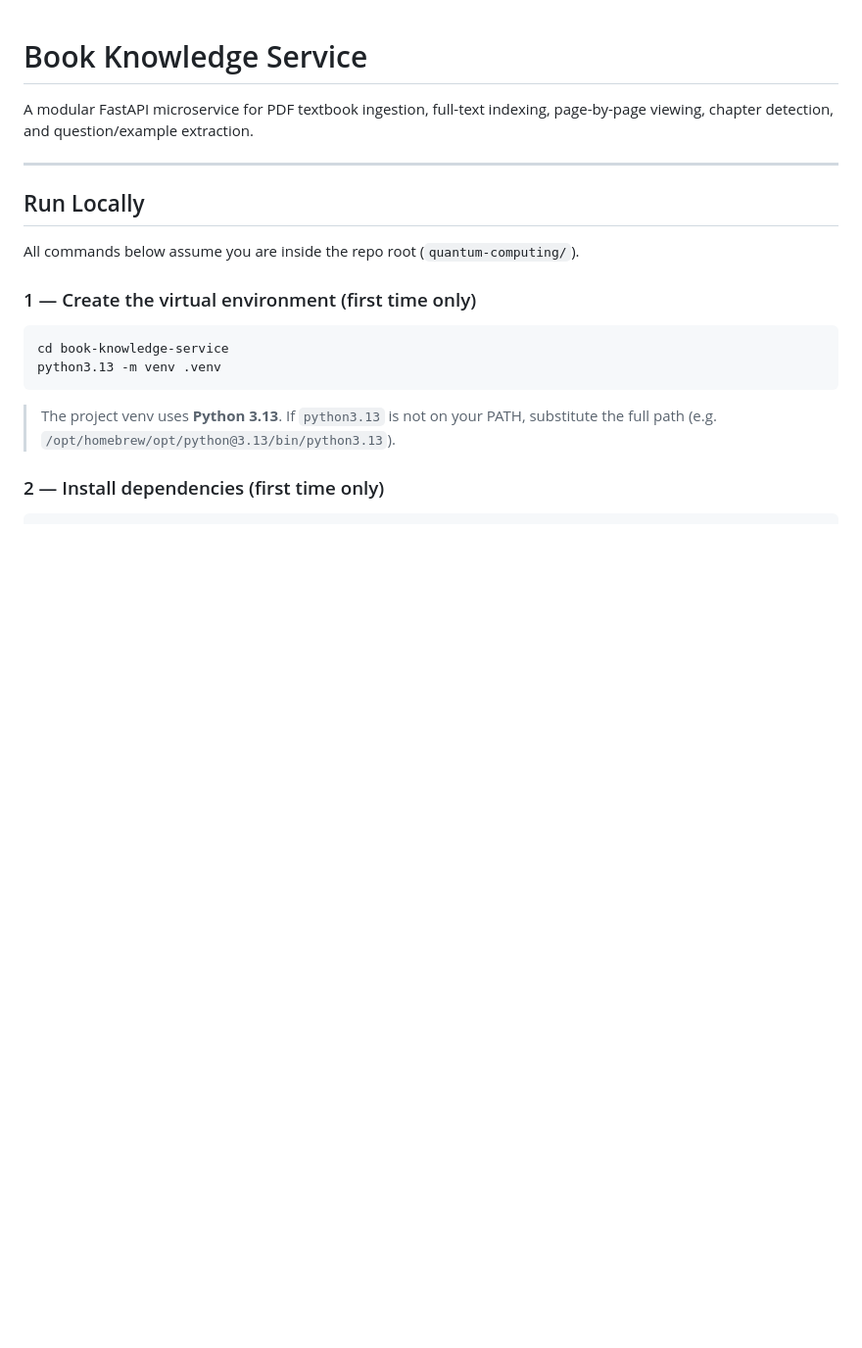
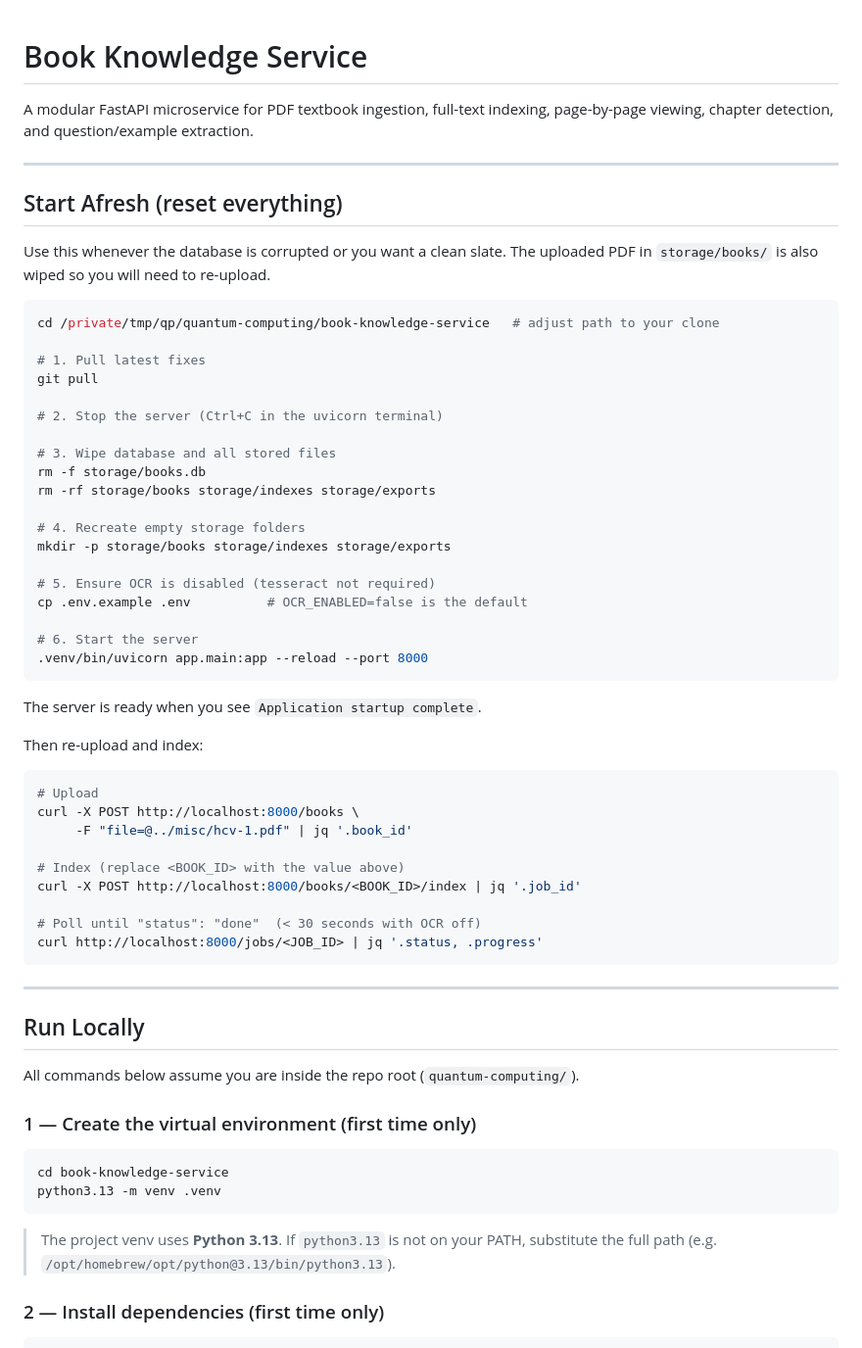
Before and after one commit to alokkataria101/quantum-computing, a Markdown page: book-knowledge-service/README.md, the part around the change. Shown at 98% size. Drawn GitHub-style; blank space fills up the shorter version.

Commit message:
docs: add Start Afresh section to README with reset and re-index steps

````diff
--- a/book-knowledge-service/README.md
+++ b/book-knowledge-service/README.md
@@ -1,6 +1,50 @@
 # Book Knowledge Service
 
 A modular FastAPI microservice for PDF textbook ingestion, full-text indexing, page-by-page viewing, chapter detection, and question/example extraction.
+
+---
+
+## Start Afresh (reset everything)
+
+Use this whenever the database is corrupted or you want a clean slate. The uploaded PDF in `storage/books/` is also wiped so you will need to re-upload.
+
+```bash
+cd /private/tmp/qp/quantum-computing/book-knowledge-service   # adjust path to your clone
+
+# 1. Pull latest fixes
+git pull
+
+# 2. Stop the server (Ctrl+C in the uvicorn terminal)
+
+# 3. Wipe database and all stored files
+rm -f storage/books.db
+rm -rf storage/books storage/indexes storage/exports
+
+# 4. Recreate empty storage folders
+mkdir -p storage/books storage/indexes storage/exports
+
+# 5. Ensure OCR is disabled (tesseract not required)
+cp .env.example .env          # OCR_ENABLED=false is the default
+
+# 6. Start the server
+.venv/bin/uvicorn app.main:app --reload --port 8000
+```
+
+The server is ready when you see `Application startup complete`.
+
+Then re-upload and index:
+
+```bash
+# Upload
+curl -X POST http://localhost:8000/books \
+     -F "file=@../misc/hcv-1.pdf" | jq '.book_id'
+
+# Index (replace <BOOK_ID> with the value above)
+curl -X POST http://localhost:8000/books/<BOOK_ID>/index | jq '.job_id'
+
+# Poll until "status": "done"  (< 30 seconds with OCR off)
+curl http://localhost:8000/jobs/<JOB_ID> | jq '.status, .progress'
+```
 
 ---
 
````
